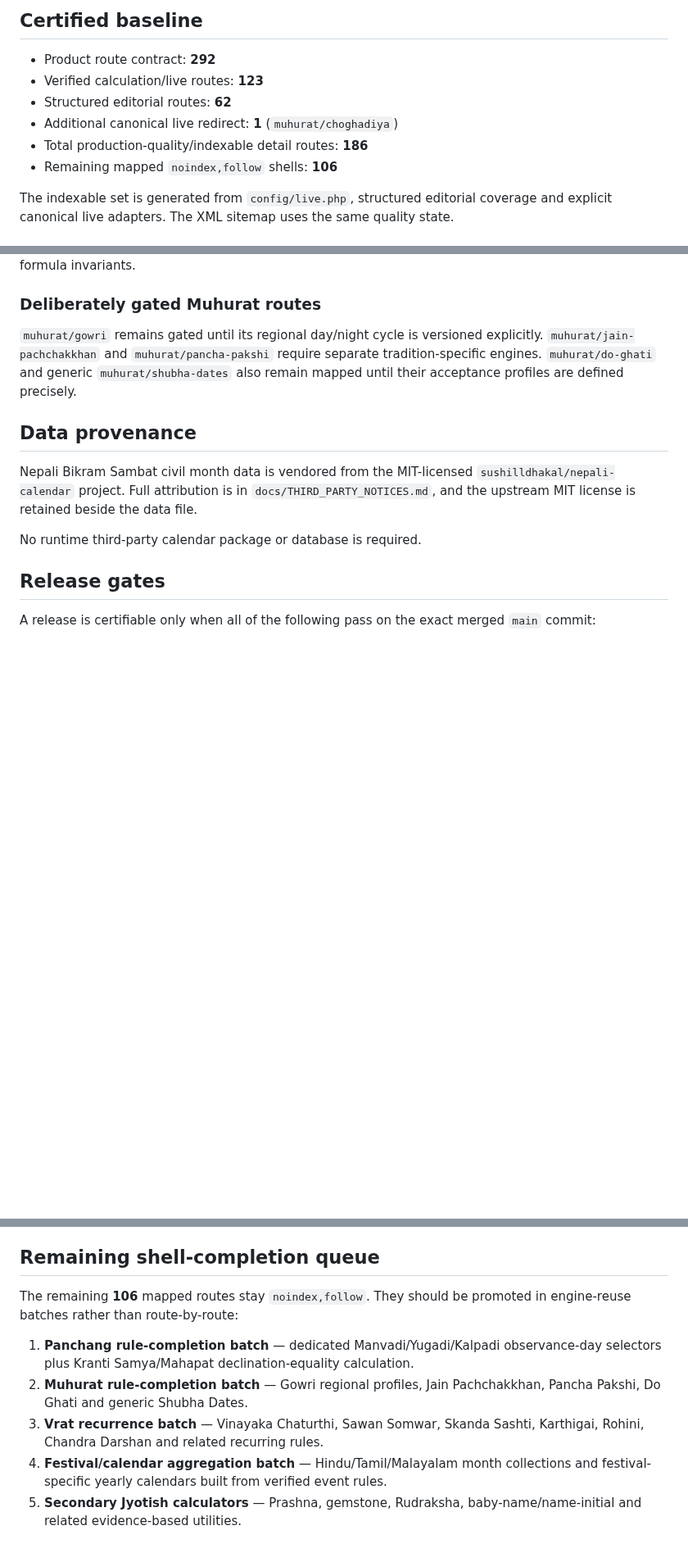
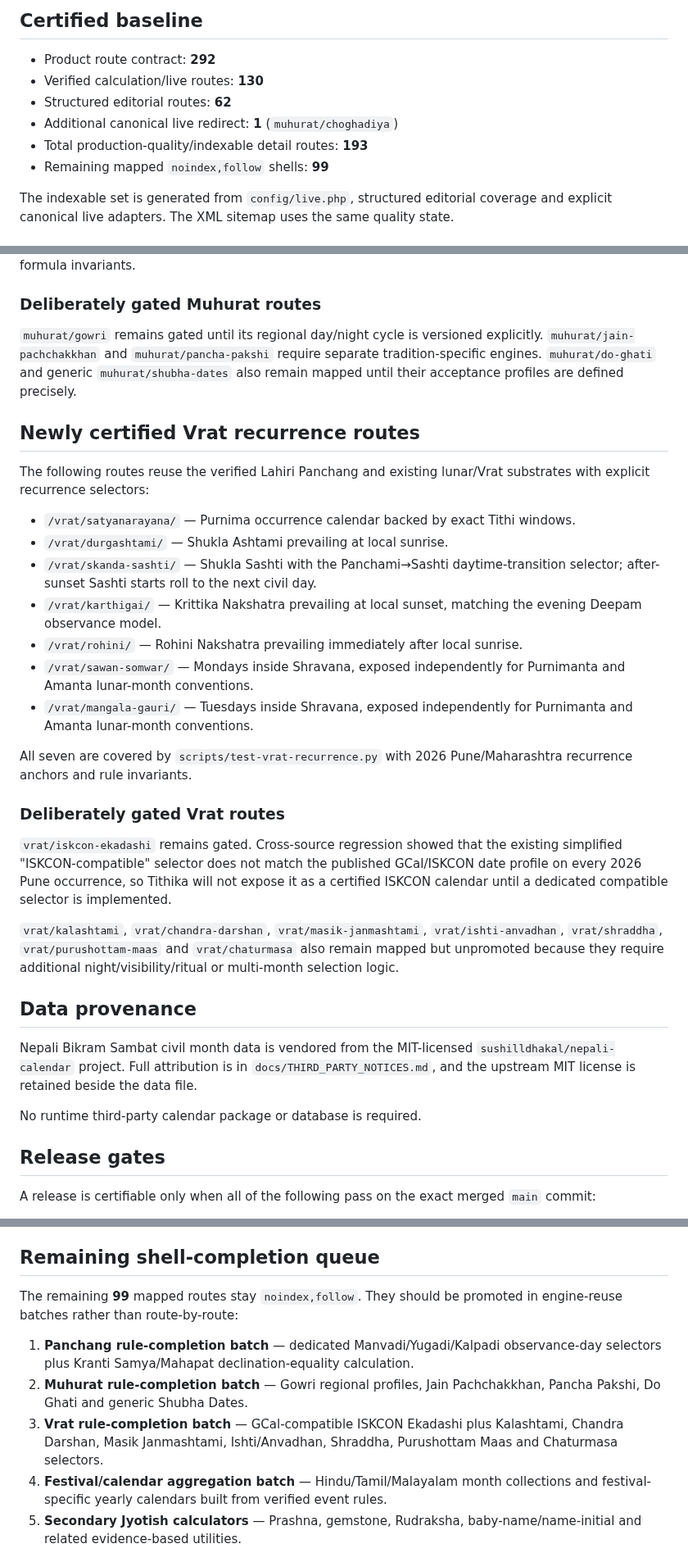
Before and after one commit to indigiti/Tithika, a Markdown page: docs/RELEASE_CERTIFICATION.md, 3 parts joined by grey strips. Shown at 82% size. Rendered like a GitHub page; blank space fills up the shorter version.

Commit message:
Document certified Vrat recurrence batch

```diff
--- a/docs/RELEASE_CERTIFICATION.md
+++ b/docs/RELEASE_CERTIFICATION.md
@@ -5,11 +5,11 @@ This document records the production-readiness contract enforced by CI. It is no
 ## Certified baseline
 
 - Product route contract: **292**
-- Verified calculation/live routes: **123**
+- Verified calculation/live routes: **130**
 - Structured editorial routes: **62**
 - Additional canonical live redirect: **1** (`muhurat/choghadiya`)
-- Total production-quality/indexable detail routes: **186**
-- Remaining mapped `noindex,follow` shells: **106**
+- Total production-quality/indexable detail routes: **193**
+- Remaining mapped `noindex,follow` shells: **99**
 
 The indexable set is generated from `config/live.php`, structured editorial coverage and explicit canonical live adapters. The XML sitemap uses the same quality state.
 
@@ -90,6 +90,26 @@ All ten are covered by `scripts/test-muhurat-reuse.py`, including 2026 Pune date
 
 `muhurat/gowri` remains gated until its regional day/night cycle is versioned explicitly. `muhurat/jain-pachchakkhan` and `muhurat/pancha-pakshi` require separate tradition-specific engines. `muhurat/do-ghati` and generic `muhurat/shubha-dates` also remain mapped until their acceptance profiles are defined precisely.
 
+## Newly certified Vrat recurrence routes
+
+The following routes reuse the verified Lahiri Panchang and existing lunar/Vrat substrates with explicit recurrence selectors:
+
+- `/vrat/satyanarayana/` — Purnima occurrence calendar backed by exact Tithi windows.
+- `/vrat/durgashtami/` — Shukla Ashtami prevailing at local sunrise.
+- `/vrat/skanda-sashti/` — Shukla Sashti with the Panchami→Sashti daytime-transition selector; after-sunset Sashti starts roll to the next civil day.
+- `/vrat/karthigai/` — Krittika Nakshatra prevailing at local sunset, matching the evening Deepam observance model.
+- `/vrat/rohini/` — Rohini Nakshatra prevailing immediately after local sunrise.
+- `/vrat/sawan-somwar/` — Mondays inside Shravana, exposed independently for Purnimanta and Amanta lunar-month conventions.
+- `/vrat/mangala-gauri/` — Tuesdays inside Shravana, exposed independently for Purnimanta and Amanta lunar-month conventions.
+
+All seven are covered by `scripts/test-vrat-recurrence.py` with 2026 Pune/Maharashtra recurrence anchors and rule invariants.
+
+### Deliberately gated Vrat routes
+
+`vrat/iskcon-ekadashi` remains gated. Cross-source regression showed that the existing simplified "ISKCON-compatible" selector does not match the published GCal/ISKCON date profile on every 2026 Pune occurrence, so Tithika will not expose it as a certified ISKCON calendar until a dedicated compatible selector is implemented.
+
+`vrat/kalashtami`, `vrat/chandra-darshan`, `vrat/masik-janmashtami`, `vrat/ishti-anvadhan`, `vrat/shraddha`, `vrat/purushottam-maas` and `vrat/chaturmasa` also remain mapped but unpromoted because they require additional night/visibility/ritual or multi-month selection logic.
+
 ## Data provenance
 
 Nepali Bikram Sambat civil month data is vendored from the MIT-licensed `sushilldhakal/nepali-calendar` project. Full attribution is in `docs/THIRD_PARTY_NOTICES.md`, and the upstream MIT license is retained beside the data file.
@@ -111,11 +131,11 @@ A release is certifiable only when all of the following pass on the exact merged
 
 ## Remaining shell-completion queue
 
-The remaining **106** mapped routes stay `noindex,follow`. They should be promoted in engine-reuse batches rather than route-by-route:
+The remaining **99** mapped routes stay `noindex,follow`. They should be promoted in engine-reuse batches rather than route-by-route:
 
 1. **Panchang rule-completion batch** — dedicated Manvadi/Yugadi/Kalpadi observance-day selectors plus Kranti Samya/Mahapat declination-equality calculation.
 2. **Muhurat rule-completion batch** — Gowri regional profiles, Jain Pachchakkhan, Pancha Pakshi, Do Ghati and generic Shubha Dates.
-3. **Vrat recurrence batch** — Vinayaka Chaturthi, Sawan Somwar, Skanda Sashti, Karthigai, Rohini, Chandra Darshan and related recurring rules.
+3. **Vrat rule-completion batch** — GCal-compatible ISKCON Ekadashi plus Kalashtami, Chandra Darshan, Masik Janmashtami, Ishti/Anvadhan, Shraddha, Purushottam Maas and Chaturmasa selectors.
 4. **Festival/calendar aggregation batch** — Hindu/Tamil/Malayalam month collections and festival-specific yearly calendars built from verified event rules.
 5. **Secondary Jyotish calculators** — Prashna, gemstone, Rudraksha, baby-name/name-initial and related evidence-based utilities.
 6. **Astronomy reference batch** — parallels, ecliptic crossings and Indian seasons.
```
